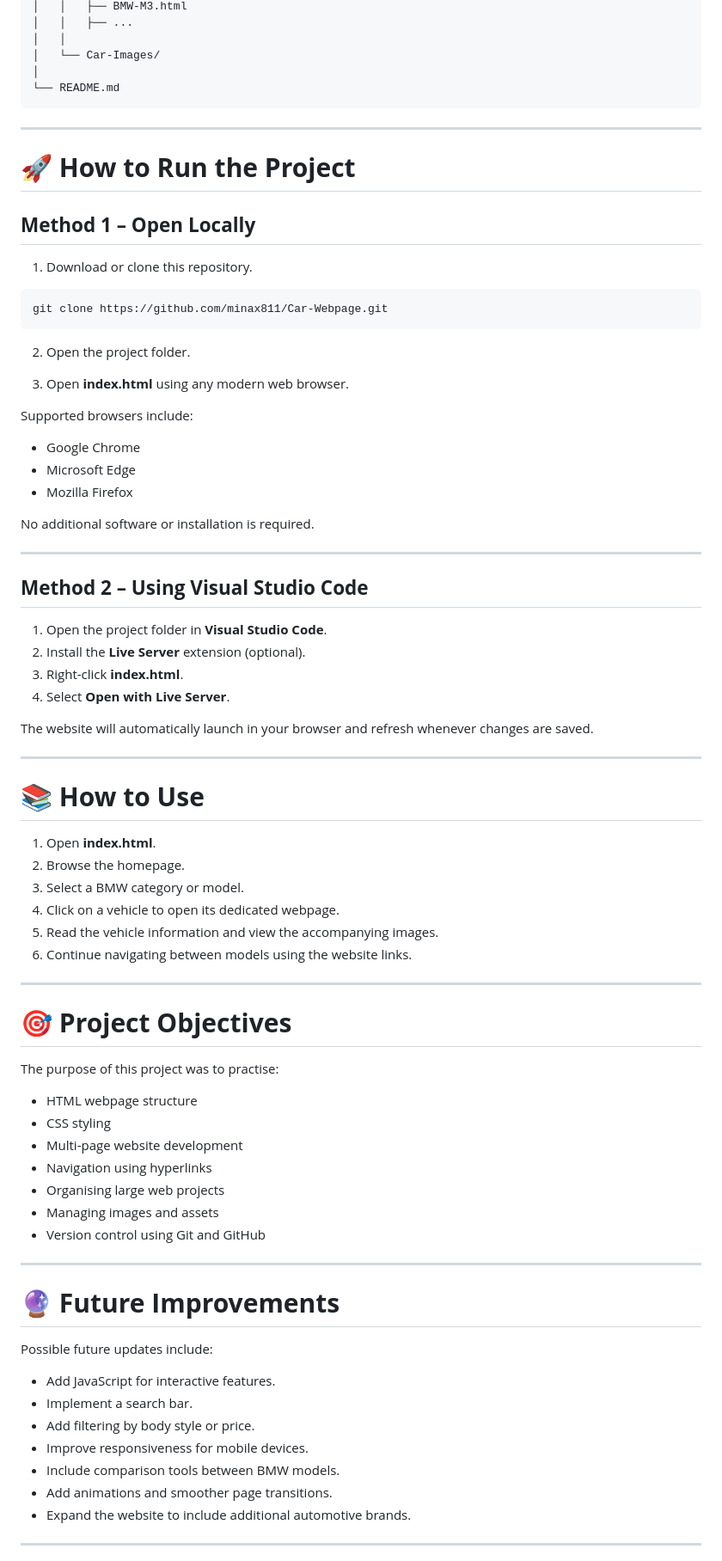
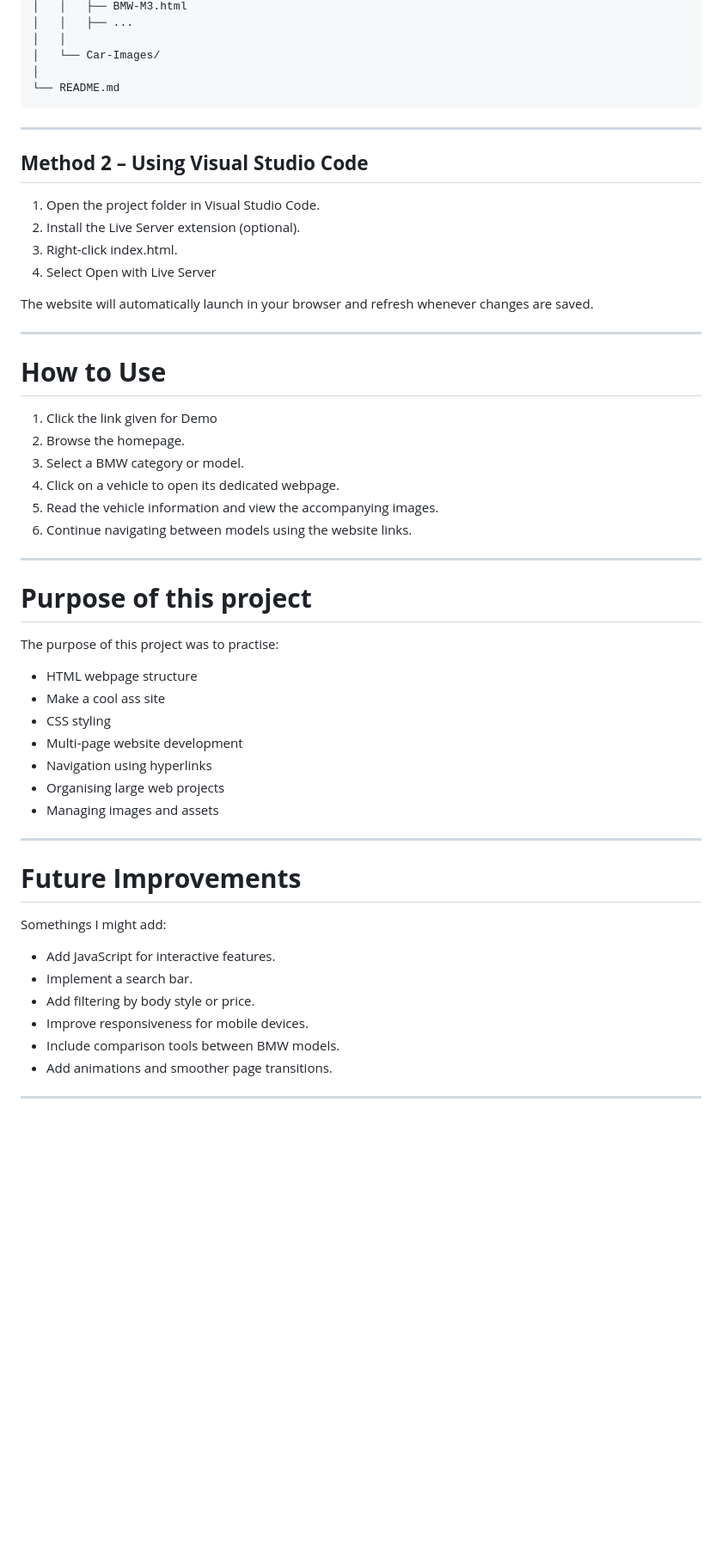
Before and after one commit to minax811/Car-Webpage, a Markdown page: README.md, the part around one of its changes. Shown at 86% size. Drawn GitHub-style; blank space fills up the shorter version.

````diff
--- a/README.md
+++ b/README.md
@@ -53,44 +73,20 @@ Car-Webpage/
 
 ---
 
-# **🚀 How to Run the Project**
-
-## **Method 1 – Open Locally**
-
-1. Download or clone this repository.
-
-```bash
-git clone https://github.com/minax811/Car-Webpage.git
-```
-
-2. Open the project folder.
-
-3. Open **index.html** using any modern web browser.
-
-Supported browsers include:
-
-* Google Chrome
-* Microsoft Edge
-* Mozilla Firefox
-
-No additional software or installation is required.
-
----
-
 ## **Method 2 – Using Visual Studio Code**
 
-1. Open the project folder in **Visual Studio Code**.
-2. Install the **Live Server** extension (optional).
-3. Right-click **index.html**.
-4. Select **Open with Live Server**.
+1. Open the project folder in Visual Studio Code.
+2. Install the Live Server extension (optional).
+3. Right-click index.html.
+4. Select Open with Live Server
 
 The website will automatically launch in your browser and refresh whenever changes are saved.
 
 ---
 
-# **📚 How to Use**
+# **How to Use**
 
-1. Open **index.html**.
+1. Click the link given for Demo
 2. Browse the homepage.
 3. Select a BMW category or model.
 4. Click on a vehicle to open its dedicated webpage.
@@ -99,23 +95,23 @@ The website will automatically launch in your browser and refresh whenever chang
 
 ---
 
-# **🎯 Project Objectives**
+# **Purpose of this project**
 
 The purpose of this project was to practise:
 
 * HTML webpage structure
+* Make a cool ass site
 * CSS styling
 * Multi-page website development
 * Navigation using hyperlinks
 * Organising large web projects
 * Managing images and assets
-* Version control using Git and GitHub
 
 ---
 
-# **🔮 Future Improvements**
+# **Future Improvements**
 
-Possible future updates include:
+Somethings I might add:
 
 * Add JavaScript for interactive features.
 * Implement a search bar.
@@ -123,6 +119,5 @@ Possible future updates include:
 * Improve responsiveness for mobile devices.
 * Include comparison tools between BMW models.
 * Add animations and smoother page transitions.
-* Expand the website to include additional automotive brands.
 
 ---
````
Also changed, not shown: other parts of README.md (+38 -33 lines).
